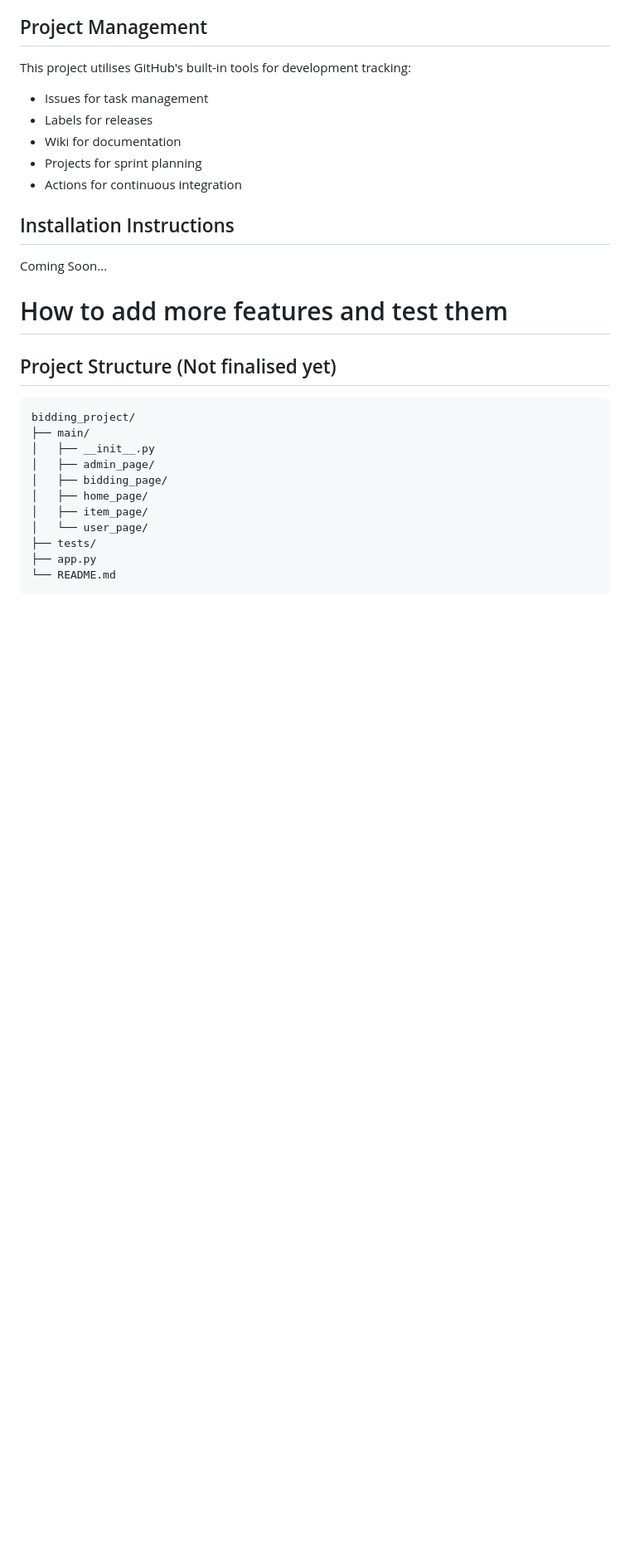
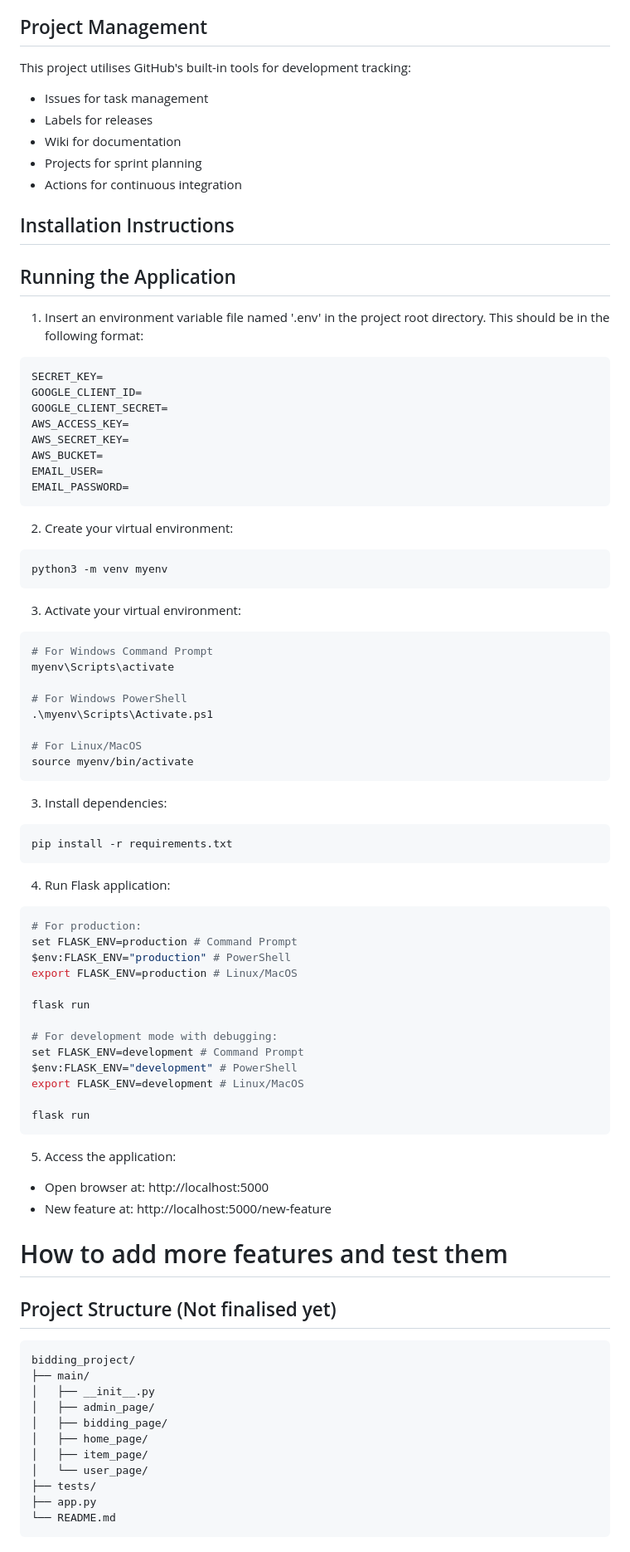
Before and after one commit to COMP2913-24-25/comp2913-team17, a Markdown page: README.md, the part around one of its changes. Shown at 83% size. Rendered like a GitHub page; blank space fills up the shorter version.

Commit message:
docs: added project setup guide to README

````diff
--- a/README.md
+++ b/README.md
@@ -29,7 +29,65 @@ This project utilises GitHub's built-in tools for development tracking:
 
 ## Installation Instructions
 
-Coming Soon...
+## Running the Application
+
+1. Insert an environment variable file named '.env' in the project root directory.
+   This should be in the following format:
+
+```bash
+SECRET_KEY=
+GOOGLE_CLIENT_ID=
+GOOGLE_CLIENT_SECRET=
+AWS_ACCESS_KEY=
+AWS_SECRET_KEY=
+AWS_BUCKET=
+EMAIL_USER=
+EMAIL_PASSWORD=
+```
+
+2. Create your virtual environment:
+
+```bash
+python3 -m venv myenv
+```
+
+3. Activate your virtual environment:
+```bash
+# For Windows Command Prompt
+myenv\Scripts\activate
+
+# For Windows PowerShell
+.\myenv\Scripts\Activate.ps1
+
+# For Linux/MacOS
+source myenv/bin/activate
+```
+
+3. Install dependencies:
+```bash
+pip install -r requirements.txt
+```
+
+4. Run Flask application:
+```bash
+# For production:
+set FLASK_ENV=production # Command Prompt
+$env:FLASK_ENV="production" # PowerShell
+export FLASK_ENV=production # Linux/MacOS
+
+flask run
+
+# For development mode with debugging:
+set FLASK_ENV=development # Command Prompt
+$env:FLASK_ENV="development" # PowerShell
+export FLASK_ENV=development # Linux/MacOS
+
+flask run
+```
+
+5. Access the application:
+- Open browser at: http://localhost:5000
+- New feature at: http://localhost:5000/new-feature
 
 
 
````
Also changed, not shown: other parts of README.md (+0 -16 lines).
